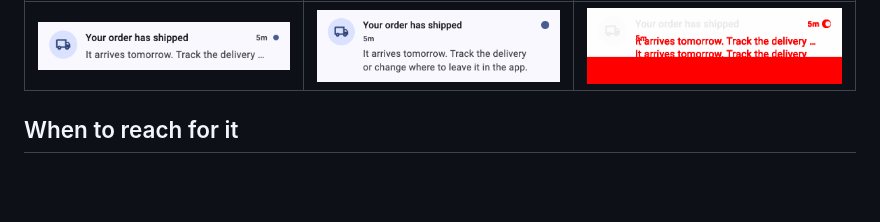
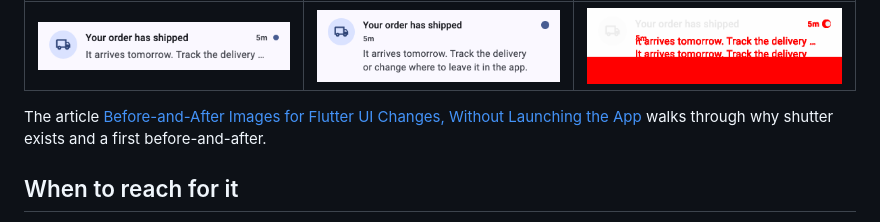
Before and after one commit to koji-1009/shutter, a Markdown page: README.md, the part around the change. Drawn GitHub-style; blank space fills up the shorter version.

Commit message:
docs(readme): link the introductory article
The article walks through why shutter exists and a first
before-and-after run; the README links it under the sample images.

Co-Authored-By: Claude Opus 5.5 (1M context) <noreply@anthropic.com>

```diff
--- a/README.md
+++ b/README.md
@@ -12,6 +12,8 @@ Rendering happens in `flutter test`, without launching the app, and the preview
 | before                                                              | after                                                             | `diff --images`                                                   |
 | ------------------------------------------------------------------- | ----------------------------------------------------------------- | ----------------------------------------------------------------- |
 | ![NotificationTile before](doc/images/notification_tile_before.png) | ![NotificationTile after](doc/images/notification_tile_after.png) | ![Differing pixels in red](doc/images/notification_tile_diff.png) |
+
+The article [Before-and-After Images for Flutter UI Changes, Without Launching the App](https://koji-1009.medium.com/before-and-after-images-for-flutter-ui-changes-without-launching-the-app-2b9df412b1c5) walks through why shutter exists and a first before-and-after.
 
 ## When to reach for it
 
```
